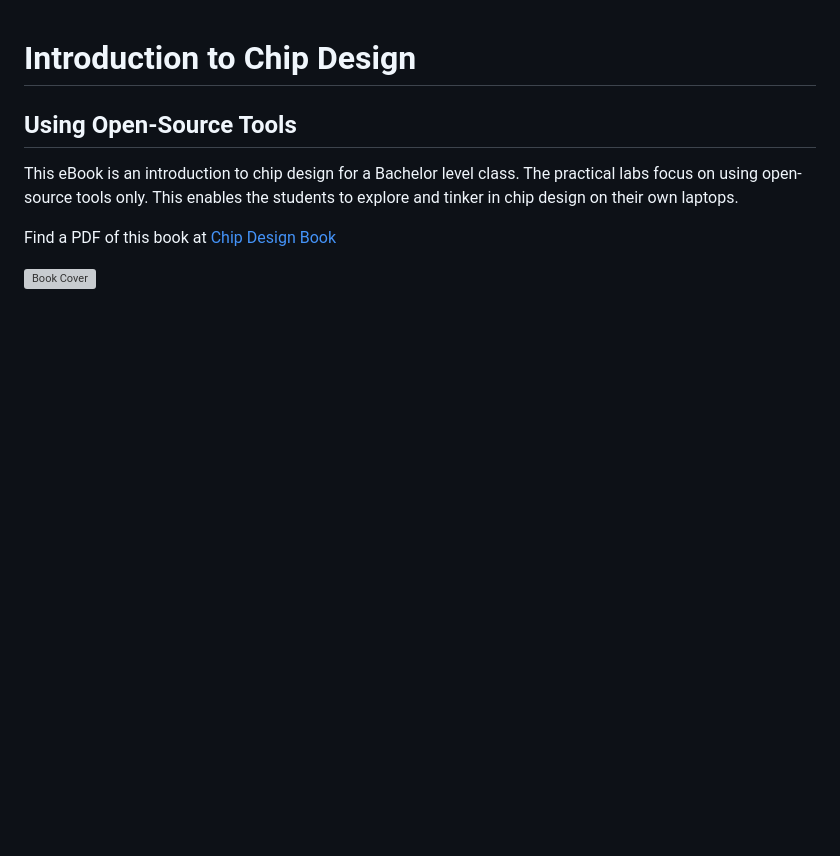
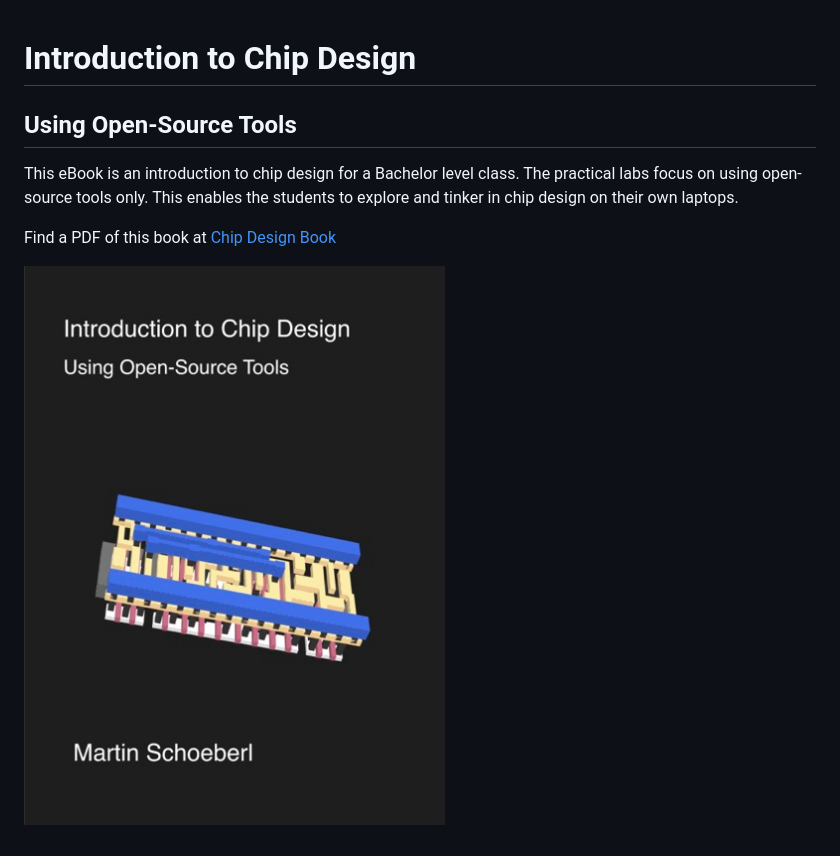
Before and after one commit to os-chip-design/chip-design-book, a Markdown page: README.md, the part around the change. GitHub-like rendering; pictures changed too: chip-cover-small.jpg (added); blank space fills up the shorter version; grey boxes are pictures that could not be loaded.

Commit message:
Book cover in README

```diff
--- a/README.md
+++ b/README.md
@@ -7,4 +7,4 @@ This enables the students to explore and tinker in chip design on their own lapt
 
 Find a PDF of this book at [Chip Design Book](https://www.imm.dtu.dk/~masca/chip-design-book.html)
 
-[![Book Cover](cover.png)](https://www.imm.dtu.dk/~masca/chip-design-book.html)
+[![Book Cover](chip-cover-small.jpg)](https://www.imm.dtu.dk/~masca/chip-design-book.html)
```
